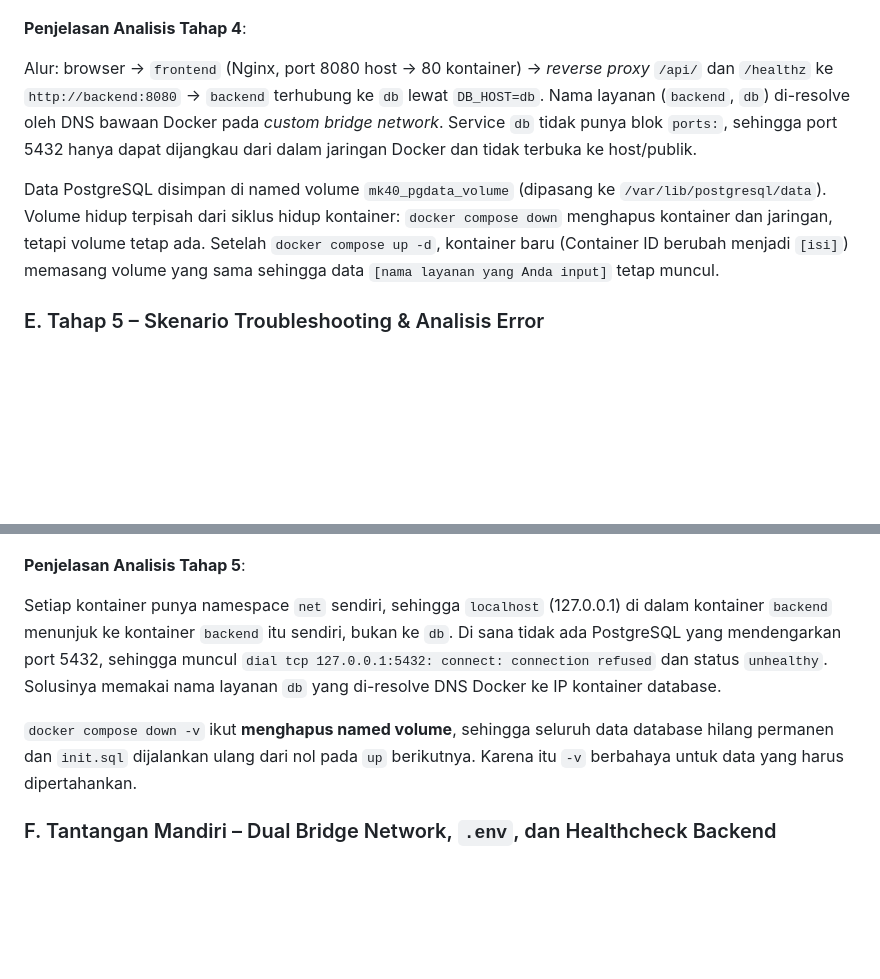
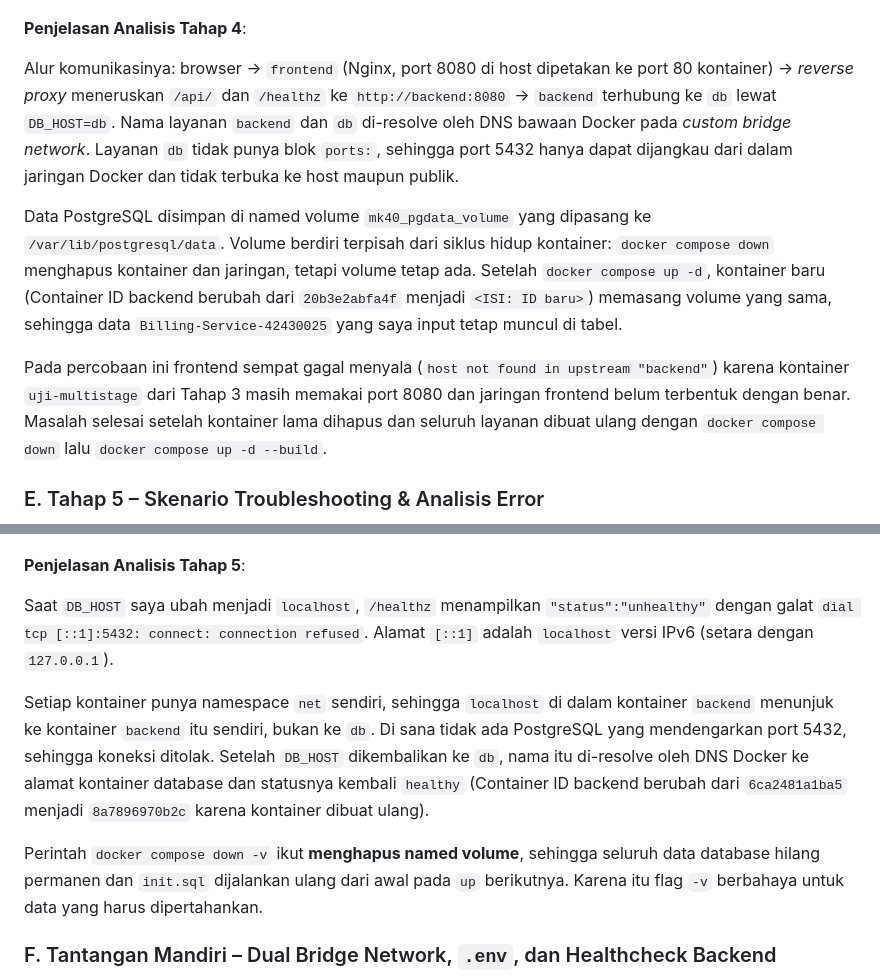
Before and after one commit to RosanKelvino/devops-praktikum-docker, a Markdown page: README.md, 2 parts joined by grey strips. GitHub-like rendering; blank space fills up the shorter version.

```diff
--- a/README.md
+++ b/README.md
@@ -60,18 +69,22 @@ Penghematan ukuran = (ukuran single − ukuran multistage) / ukuran single × 10
 
 **Penjelasan Analisis Tahap 4**:
 
-Alur: browser → `frontend` (Nginx, port 8080 host → 80 kontainer) → *reverse proxy* `/api/` dan `/healthz` ke `http://backend:8080` → `backend` terhubung ke `db` lewat `DB_HOST=db`. Nama layanan (`backend`, `db`) di-resolve oleh DNS bawaan Docker pada *custom bridge network*. Service `db` tidak punya blok `ports:`, sehingga port 5432 hanya dapat dijangkau dari dalam jaringan Docker dan tidak terbuka ke host/publik.
+Alur komunikasinya: browser → `frontend` (Nginx, port 8080 di host dipetakan ke port 80 kontainer) → *reverse proxy* meneruskan `/api/` dan `/healthz` ke `http://backend:8080` → `backend` terhubung ke `db` lewat `DB_HOST=db`. Nama layanan `backend` dan `db` di-resolve oleh DNS bawaan Docker pada *custom bridge network*. Layanan `db` tidak punya blok `ports:`, sehingga port 5432 hanya dapat dijangkau dari dalam jaringan Docker dan tidak terbuka ke host maupun publik.
 
-Data PostgreSQL disimpan di named volume `mk40_pgdata_volume` (dipasang ke `/var/lib/postgresql/data`). Volume hidup terpisah dari siklus hidup kontainer: `docker compose down` menghapus kontainer dan jaringan, tetapi volume tetap ada. Setelah `docker compose up -d`, kontainer baru (Container ID berubah menjadi `[isi]`) memasang volume yang sama sehingga data `[nama layanan yang Anda input]` tetap muncul.
+Data PostgreSQL disimpan di named volume `mk40_pgdata_volume` yang dipasang ke `/var/lib/postgresql/data`. Volume berdiri terpisah dari siklus hidup kontainer: `docker compose down` menghapus kontainer dan jaringan, tetapi volume tetap ada. Setelah `docker compose up -d`, kontainer baru (Container ID backend berubah dari `20b3e2abfa4f` menjadi `<ISI: ID baru>`) memasang volume yang sama, sehingga data `Billing-Service-42430025` yang saya input tetap muncul di tabel.
+
+Pada percobaan ini frontend sempat gagal menyala (`host not found in upstream "backend"`) karena kontainer `uji-multistage` dari Tahap 3 masih memakai port 8080 dan jaringan frontend belum terbentuk dengan benar. Masalah selesai setelah kontainer lama dihapus dan seluruh layanan dibuat ulang dengan `docker compose down` lalu `docker compose up -d --build`.
 
 ### E. Tahap 5 – Skenario Troubleshooting & Analisis Error
 ![Bukti Screenshot Tahap 5](docs/screenshots/sc05-tahap5-troubleshooting.png)
 
 **Penjelasan Analisis Tahap 5**:
 
-Setiap kontainer punya namespace `net` sendiri, sehingga `localhost` (127.0.0.1) di dalam kontainer `backend` menunjuk ke kontainer `backend` itu sendiri, bukan ke `db`. Di sana tidak ada PostgreSQL yang mendengarkan port 5432, sehingga muncul `dial tcp 127.0.0.1:5432: connect: connection refused` dan status `unhealthy`. Solusinya memakai nama layanan `db` yang di-resolve DNS Docker ke IP kontainer database.
+Saat `DB_HOST` saya ubah menjadi `localhost`, `/healthz` menampilkan `"status":"unhealthy"` dengan galat `dial tcp [::1]:5432: connect: connection refused`. Alamat `[::1]` adalah `localhost` versi IPv6 (setara dengan `127.0.0.1`).
 
-`docker compose down -v` ikut **menghapus named volume**, sehingga seluruh data database hilang permanen dan `init.sql` dijalankan ulang dari nol pada `up` berikutnya. Karena itu `-v` berbahaya untuk data yang harus dipertahankan.
+Setiap kontainer punya namespace `net` sendiri, sehingga `localhost` di dalam kontainer `backend` menunjuk ke kontainer `backend` itu sendiri, bukan ke `db`. Di sana tidak ada PostgreSQL yang mendengarkan port 5432, sehingga koneksi ditolak. Setelah `DB_HOST` dikembalikan ke `db`, nama itu di-resolve oleh DNS Docker ke alamat kontainer database dan statusnya kembali `healthy` (Container ID backend berubah dari `6ca2481a1ba5` menjadi `8a7896970b2c` karena kontainer dibuat ulang).
+
+Perintah `docker compose down -v` ikut **menghapus named volume**, sehingga seluruh data database hilang permanen dan `init.sql` dijalankan ulang dari awal pada `up` berikutnya. Karena itu flag `-v` berbahaya untuk data yang harus dipertahankan.
 
 ### F. Tantangan Mandiri – Dual Bridge Network, `.env`, dan Healthcheck Backend
 ![Bukti Screenshot Tantangan Mandiri](docs/screenshots/sc06-tantangan-mandiri.png)
```
Also changed, not shown: other parts of README.md (+32 -23 lines).
